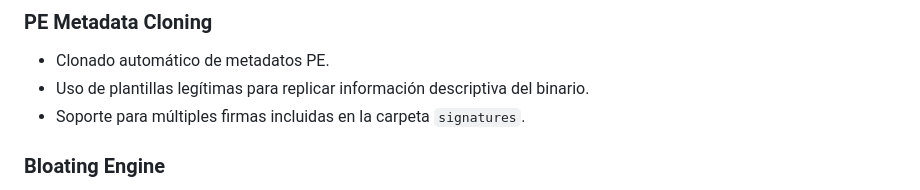
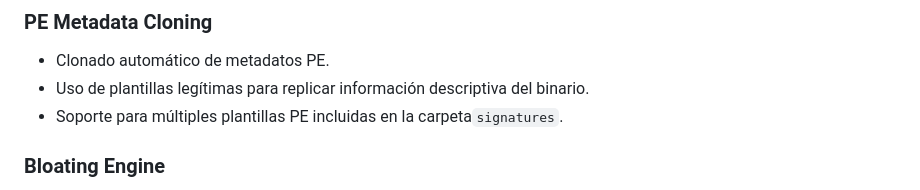
Before and after one commit to kr1pt0n/sp3cter, a Markdown page: README.md, the part around the change. Drawn GitHub-style.

```diff
--- a/README.md
+++ b/README.md
@@ -39,7 +39,7 @@
 
 * Clonado automático de metadatos PE.
 * Uso de plantillas legítimas para replicar información descriptiva del binario.
-* Soporte para múltiples firmas incluidas en la carpeta `signatures`.
+* Soporte para múltiples plantillas PE incluidas en la carpeta`signatures`.
 
 ### Bloating Engine
 
```
